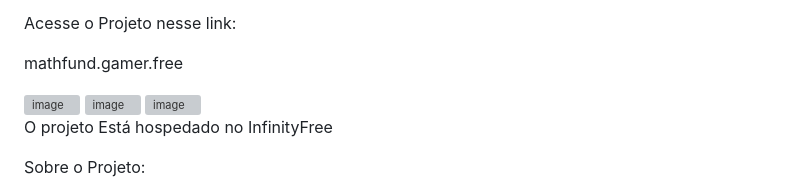
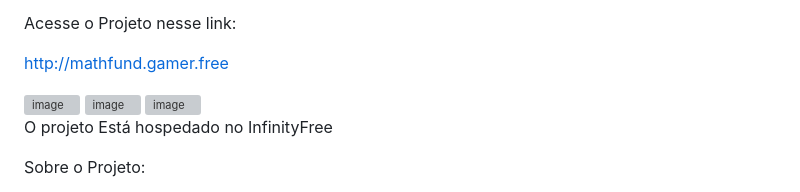
Before and after one commit to rolfis-rafael/MATHFUND-2, a Markdown page: README.md, the part around the change. GitHub-like rendering; grey boxes are pictures that could not be loaded.

```diff
--- a/README.md
+++ b/README.md
@@ -2,7 +2,7 @@ O Mathfund 2 é um projeto de site gameficado com jogos e desafios matemáticos,
 
 Acesse o Projeto nesse link:
 
-mathfund.gamer.free
+http://mathfund.gamer.free
 
 <img width="1902" height="927" alt="image" src="https://github.com/user-attachments/assets/87829fc7-b123-47a2-8c56-908ed8e0fcca" />
 
```
